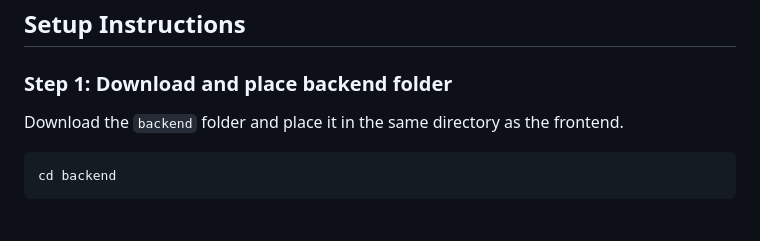
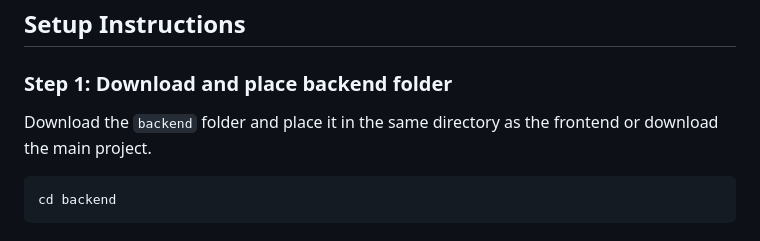
Before and after one commit to GChief117/CyberSecurity-Vue.js-PhP-Portal, a Markdown page: backend/README.md, the part around the change. Drawn GitHub-style.

Commit message:
Clarify backend folder setup instructions
Updated setup instructions to include option for main project download.

````diff
--- a/backend/README.md
+++ b/backend/README.md
@@ -5,7 +5,7 @@ Laravel 11 PHP Backend API for the InfraShield Cybersecurity Monitoring Dashboar
 ## Setup Instructions
 
 ### Step 1: Download and place backend folder
-Download the `backend` folder and place it in the same directory as the frontend.
+Download the `backend` folder and place it in the same directory as the frontend or download the main project.
 ```bash
 cd backend
 ```
````
